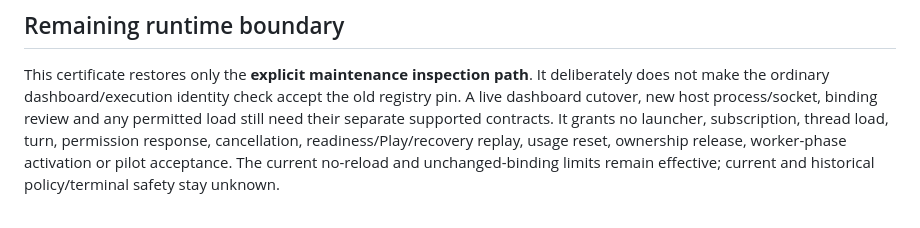
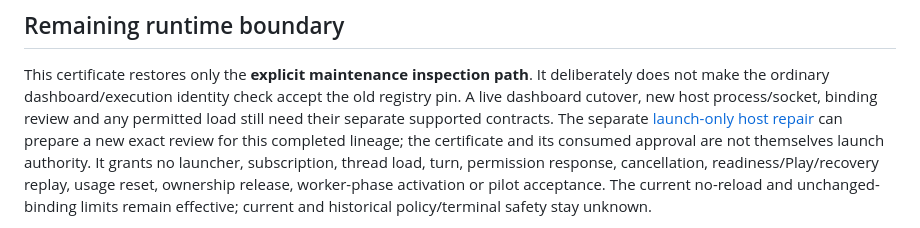
Before and after one commit to caglarsubas/codex-native-coding-harness, a Markdown page: docs/POST-REBOOT-MAINTENANCE.md, the part around the change. Drawn GitHub-style.

Commit message:
Link completed maintenance to separate host repair review

```diff
--- a/docs/POST-REBOOT-MAINTENANCE.md
+++ b/docs/POST-REBOOT-MAINTENANCE.md
@@ -101,7 +101,10 @@ This certificate restores only the **explicit maintenance inspection path**.
 It deliberately does not make the ordinary dashboard/execution identity check
 accept the old registry pin. A live dashboard cutover, new host process/socket,
 binding review and any permitted load still need their separate supported
-contracts. It grants no launcher, subscription, thread load, turn, permission
+contracts. The separate [launch-only host repair](POST-REBOOT-HOST-REPAIR.md)
+can prepare a new exact review for this completed lineage; the certificate
+and its consumed approval are not themselves launch authority.
+It grants no launcher, subscription, thread load, turn, permission
 response, cancellation, readiness/Play/recovery replay, usage reset, ownership
 release, worker-phase activation or pilot acceptance. The current no-reload and
 unchanged-binding limits remain effective; current and historical policy/terminal
```
